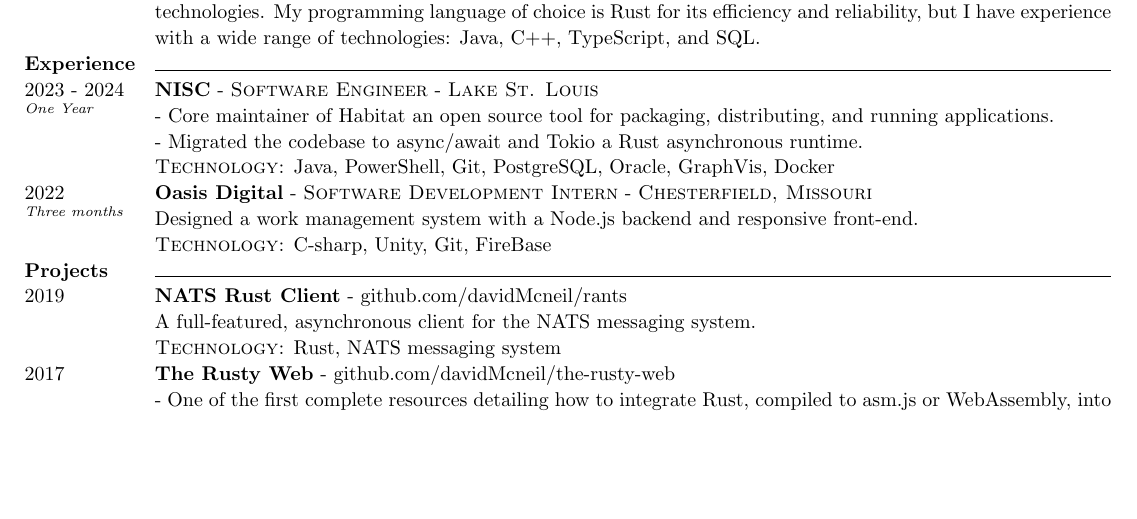
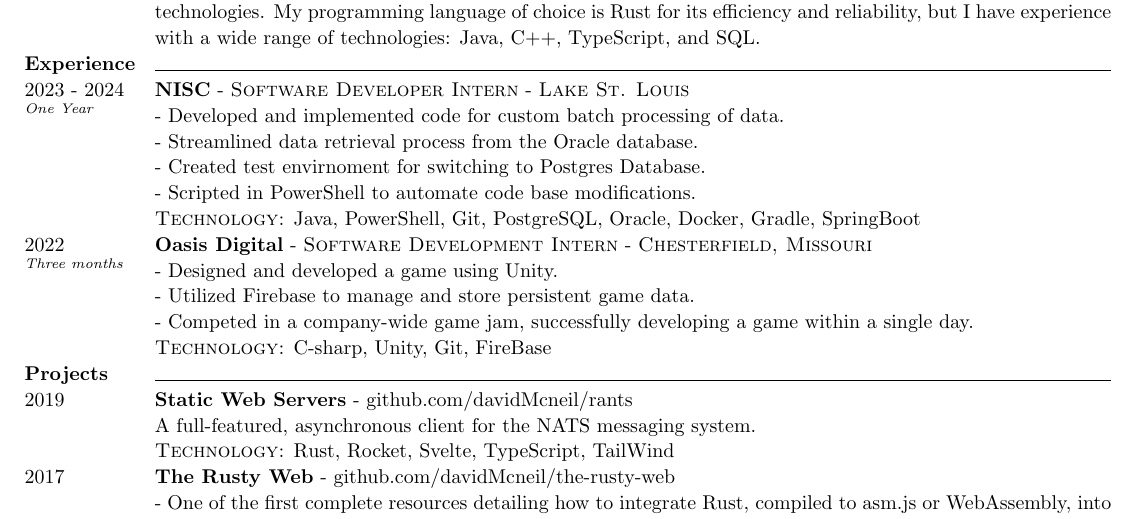
Before and after one commit to adamMcneil/resume, a LaTeX CV (resume.tex): part of the page, cut so that both start at the same text, the shorter picture padded with empty space. Compiled offline with pdfLaTeX.

Commit message:
removed errors

```diff
--- a/resume.tex
+++ b/resume.tex
@@ -11,7 +11,7 @@
 \renewcommand{\labelitemi}{$\_$}
 
 % Change itemize spacing
-\setlist[itemize]{noitemsep, topsep=0pt, leftmargin=*}
+%\setlist[itemize]{noitemsep, topsep=0pt, leftmargin=*}
 
 % Change line spacing
 \renewcommand{\baselinestretch}{1.08}
@@ -92,14 +92,16 @@
 % NISC
 \timeFrame{2023}{2024}{One Year} &
 \entry{NISC}
-  {Software Engineer}
+  {Software Developer Intern}
   {Lake St. Louis}
   {}
   {
-  - Core maintainer of Habitat an open source tool for packaging, distributing, and running applications. \newline
-  - Migrated the codebase to async/await and Tokio a Rust asynchronous runtime.
+  - Developed and implemented code for custom batch processing of data. \newline
+  - Streamlined data retrieval process from the Oracle database. \newline
+  - Created test envirnoment for switching to Postgres Database. \newline
+  - Scripted in PowerShell to automate code base modifications.
   }
-  {Java, PowerShell, Git, PostgreSQL, Oracle, GraphVis, Docker}
+  {Java, PowerShell, Git, PostgreSQL, Oracle, Docker, Gradle, SpringBoot}
 
 % Oasis Digital
 \timeFrame{2022}{}{Three months} &
@@ -108,7 +110,9 @@
   {Chesterfield, Missouri}
   {}
   {
-  Designed a work management system with a Node.js backend and responsive front-end.
+  - Designed and developed a game using Unity. \newline
+  - Utilized Firebase to manage and store persistent game data. \newline
+  - Competed in a company-wide game jam, successfully developing a game within a single day.
   }
   {C-sharp, Unity, Git, FireBase}
 
@@ -116,25 +120,15 @@
 % Projects
 \textbf{Projects} & \horizontalLine \\
 
-% \timeFrame{2020}{}{} &
-% \entry{ConfigOpt}
-%   {}
-%   {}
-%   {github.com/davidMcneil/configopt}
-%   {
-%   A macro for adding config file support to CLIs.
-%   }
-%   {Rust}
-
 \timeFrame{2019}{}{} &
-\entry{NATS Rust Client}
+\entry{Static Web Servers}
   {}
   {}
   {github.com/davidMcneil/rants}
   {
   A full-featured, asynchronous client for the NATS messaging system.
   }
-  {Rust, NATS messaging system}
+  {Rust, Rocket, Svelte, TypeScript, TailWind}
 
 \timeFrame{2017}{}{} &
 \entry{The Rusty Web}
```
Also changed, not shown: resume.pdf, 2 other files.
